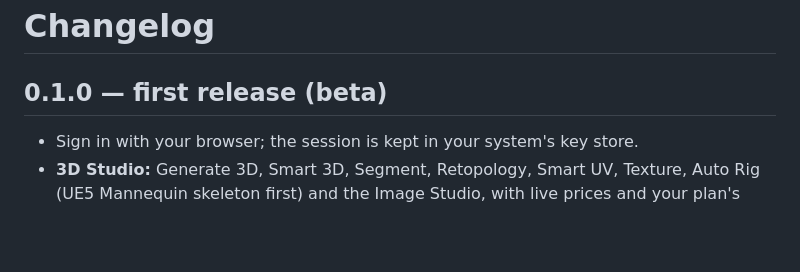
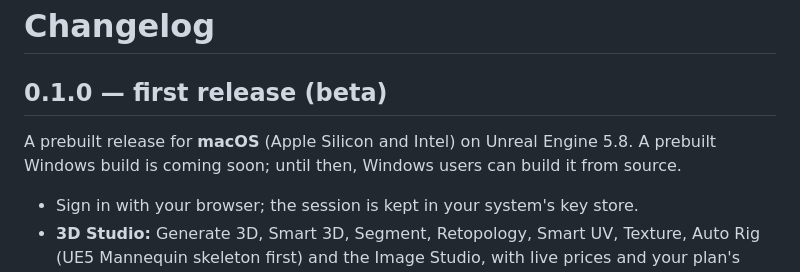
Before and after one commit to ig-shadow-walker/Zetta-UnrealEnginePlugin, a Markdown page: CHANGELOG.md, the part around the change. GitHub-like rendering; blank space fills up the shorter version.

```diff
--- a/CHANGELOG.md
+++ b/CHANGELOG.md
@@ -1,6 +1,9 @@
 # Changelog
 
 ## 0.1.0 — first release (beta)
+
+A prebuilt release for **macOS** (Apple Silicon and Intel) on Unreal Engine 5.8. A prebuilt Windows build is coming
+soon; until then, Windows users can build it from source.
 
 - Sign in with your browser; the session is kept in your system's key store.
 - **3D Studio:** Generate 3D, Smart 3D, Segment, Retopology, Smart UV, Texture, Auto Rig (UE5 Mannequin skeleton
```
Also changed, not shown: Docs/release-notes/v0.1.0.md (added, +43 -0 lines), README.md (+16 -8 lines), Docs/images/studio.png, 9 other files.
